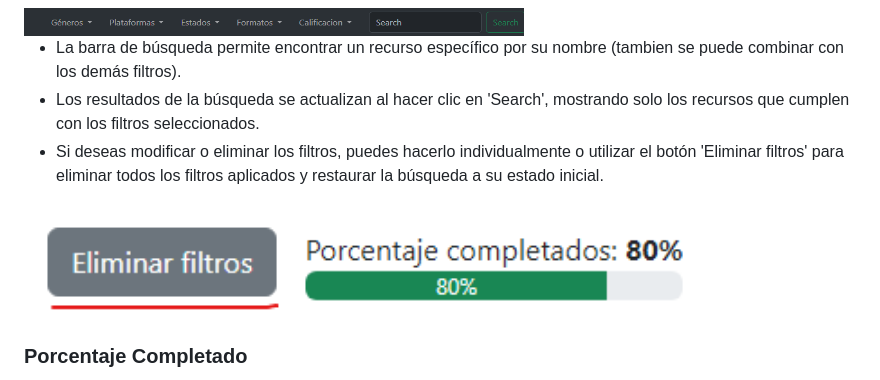
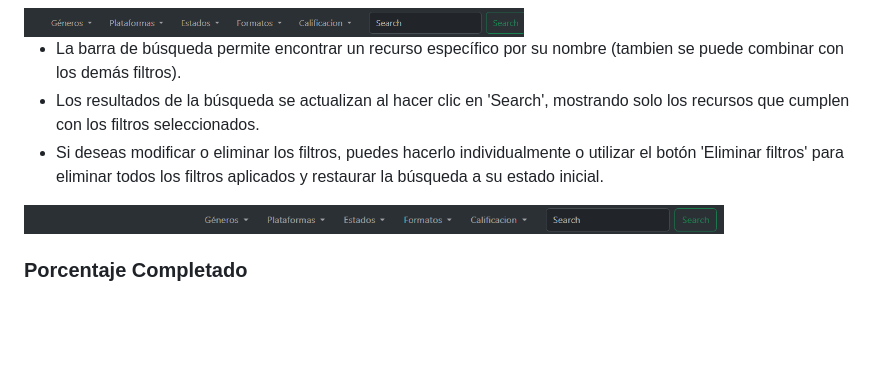
Before and after one commit to JoseDanielCM/Proyecto_JavaScript_CarvajalJose, a Markdown page: readme.md, the part around the change. Rendered like a GitHub page; pictures changed too: image.png (added); blank space fills up the shorter version.

Commit message:
docs: :memo: Agregar imagen filtros

```diff
--- a/readme.md
+++ b/readme.md
@@ -46,7 +46,7 @@ La aplicación permite gestionar una biblioteca personal donde los usuarios pued
 - La barra de búsqueda permite encontrar un recurso específico por su nombre (tambien se puede combinar con los demás filtros).
 - Los resultados de la búsqueda se actualizan al hacer clic en 'Search', mostrando solo los recursos que cumplen con los filtros seleccionados.
 - Si deseas modificar o eliminar los filtros, puedes hacerlo individualmente o utilizar el botón 'Eliminar filtros' para eliminar todos los filtros aplicados y restaurar la búsqueda a su estado inicial.
-<img src='delFil.png' alt='Vista previa de la aplicación' width='700px'>
+<img src='image.png' alt='Vista previa de la aplicación' width='700px'>
 
 
 ### Porcentaje Completado
```
